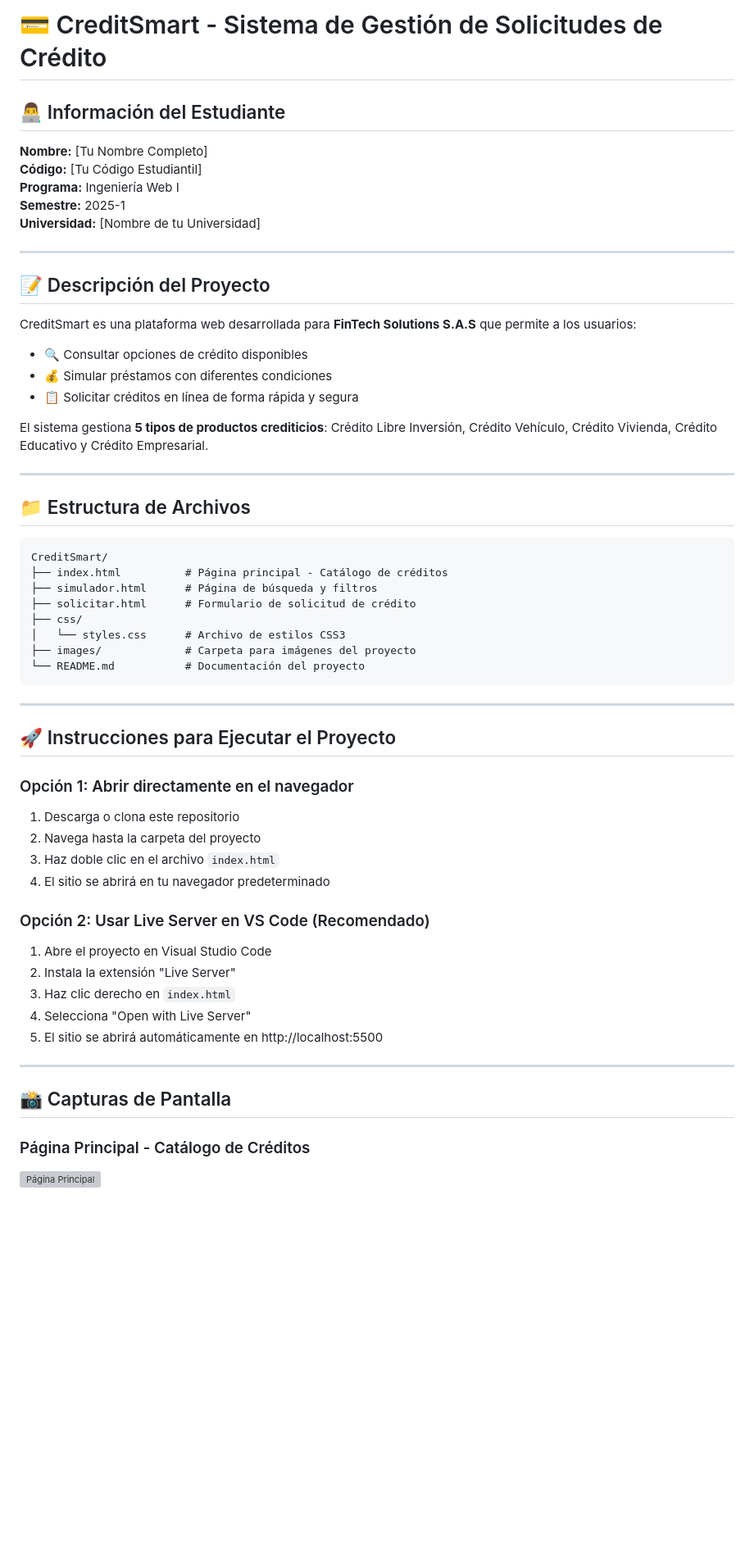
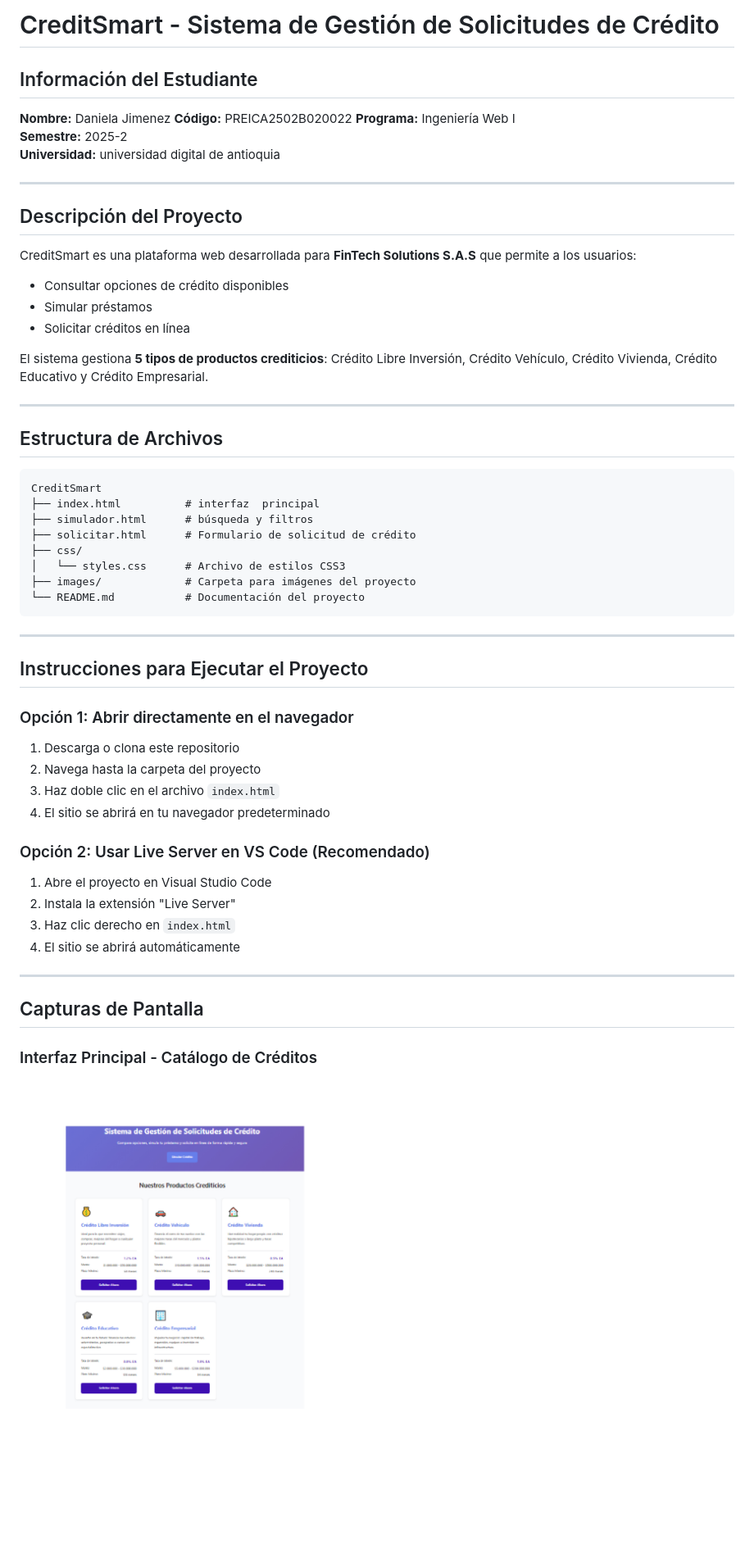
Before and after one commit to daniJN/creditsmart, a Markdown page: README.md, the part around the change printed below. Shown: that part at 82% size. Rendered like a GitHub page; pictures changed too: images/capturas-de-pantalla.jpg (added); blank space fills up the shorter version; grey boxes are pictures that could not be loaded.

Commit message:
Mensaje inicial del proyecto

````diff
--- a/README.md
+++ b/README.md
@@ -1,32 +1,32 @@
-# 💳 CreditSmart - Sistema de Gestión de Solicitudes de Crédito
+#  CreditSmart - Sistema de Gestión de Solicitudes de Crédito
 
-## 👨‍💻 Información del Estudiante
+##  Información del Estudiante
 
-**Nombre:** [Tu Nombre Completo]
-**Código:** [Tu Código Estudiantil]
+**Nombre:** Daniela Jimenez
+**Código:** PREICA2502B020022
 **Programa:** Ingeniería Web I
-**Semestre:** 2025-1
-**Universidad:** [Nombre de tu Universidad]
+**Semestre:** 2025-2
+**Universidad:** universidad digital de antioquia
 
 ---
 
-## 📝 Descripción del Proyecto
+##  Descripción del Proyecto
 
 CreditSmart es una plataforma web desarrollada para **FinTech Solutions S.A.S** que permite a los usuarios:
 
-- 🔍 Consultar opciones de crédito disponibles
-- 💰 Simular préstamos con diferentes condiciones
-- 📋 Solicitar créditos en línea de forma rápida y segura
+-  Consultar opciones de crédito disponibles
+-  Simular préstamos
+-  Solicitar créditos en línea
 
 El sistema gestiona **5 tipos de productos crediticios**: Crédito Libre Inversión, Crédito Vehículo, Crédito Vivienda, Crédito Educativo y Crédito Empresarial.
 
 ---
 
-## 📁 Estructura de Archivos
+##  Estructura de Archivos
 ```
-CreditSmart/
-├── index.html          # Página principal - Catálogo de créditos
-├── simulador.html      # Página de búsqueda y filtros
+CreditSmart
+├── index.html          # interfaz  principal
+├── simulador.html      # búsqueda y filtros
 ├── solicitar.html      # Formulario de solicitud de crédito
 ├── css/
 │   └── styles.css      # Archivo de estilos CSS3
@@ -36,7 +36,7 @@ CreditSmart/
 
 ---
 
-## 🚀 Instrucciones para Ejecutar el Proyecto
+##  Instrucciones para Ejecutar el Proyecto
 
 ### Opción 1: Abrir directamente en el navegador
 1. Descarga o clona este repositorio
@@ -48,13 +48,12 @@ CreditSmart/
 1. Abre el proyecto en Visual Studio Code
 2. Instala la extensión "Live Server"
 3. Haz clic derecho en `index.html`
-4. Selecciona "Open with Live Server"
-5. El sitio se abrirá automáticamente en http://localhost:5500
+4. El sitio se abrirá automáticamente
 
 ---
 
-## 📸 Capturas de Pantalla
+##  Capturas de Pantalla
 
-### Página Principal - Catálogo de Créditos
-![Página Principal](screenshots/pagina-principal.png)
+### Interfaz Principal - Catálogo de Créditos
+![Interfaz Principal](images/capturas-de-pantalla.jpg)
 
````
Also changed, not shown: other parts of README.md (+18 -26 lines), images/formulario_1.jpg (added), images/simulador_1.jpg (added), 2 other files.
